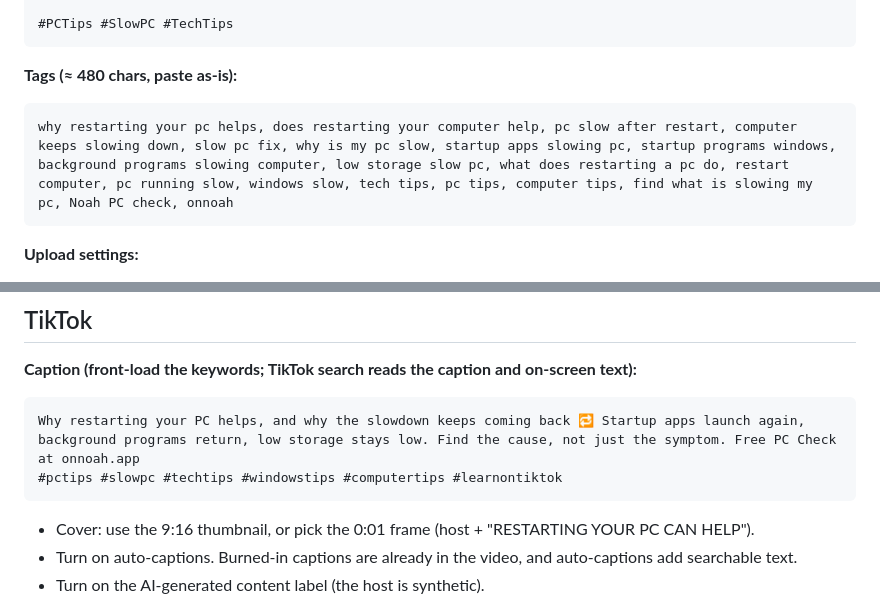
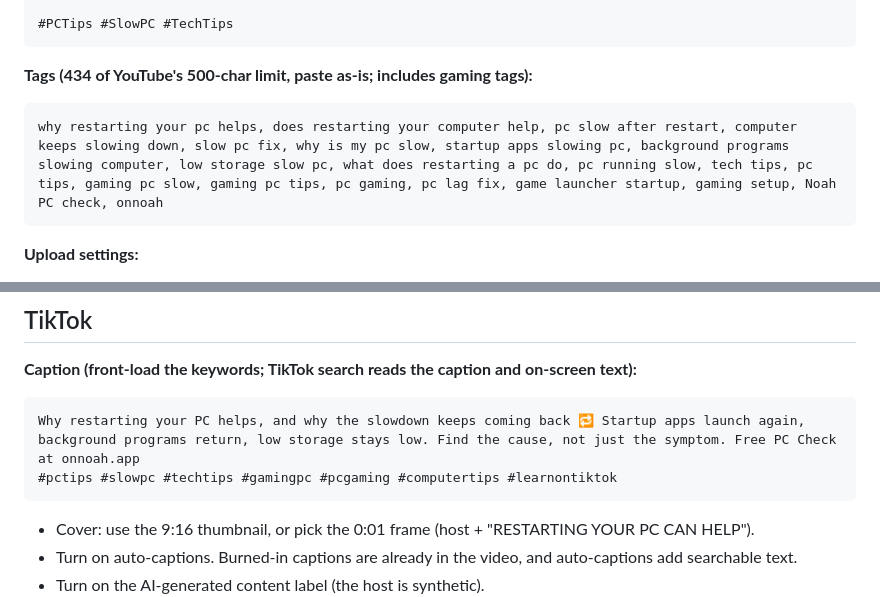
Before and after one commit to nigeriarhine-hue/TeamNoah, a Markdown page: seo/noah-why-restarting-your-pc-helps.md, 2 parts joined by grey strips. Rendered like a GitHub page.

Commit message:
Add gaming tags to restart video SEO kit
Co-Authored-By: Claude Opus 5.5 <noreply@anthropic.com>
Claude-Session: https://claude.ai/code/session_01Mt1TfxkHoczw1RFJwXaDXe

````diff
--- a/seo/noah-why-restarting-your-pc-helps.md
+++ b/seo/noah-why-restarting-your-pc-helps.md
@@ -50,9 +50,9 @@ Your PC is slow, or full, or something broke after an update. You tell Noah what
 #PCTips #SlowPC #TechTips
 ```
 
-**Tags (≈ 480 chars, paste as-is):**
+**Tags (434 of YouTube's 500-char limit, paste as-is; includes gaming tags):**
 ```
-why restarting your pc helps, does restarting your computer help, pc slow after restart, computer keeps slowing down, slow pc fix, why is my pc slow, startup apps slowing pc, startup programs windows, background programs slowing computer, low storage slow pc, what does restarting a pc do, restart computer, pc running slow, windows slow, tech tips, pc tips, computer tips, find what is slowing my pc, Noah PC check, onnoah
+why restarting your pc helps, does restarting your computer help, pc slow after restart, computer keeps slowing down, slow pc fix, why is my pc slow, startup apps slowing pc, background programs slowing computer, low storage slow pc, what does restarting a pc do, pc running slow, tech tips, pc tips, gaming pc slow, gaming pc tips, pc gaming, pc lag fix, game launcher startup, gaming setup, Noah PC check, onnoah
 ```
 
 **Upload settings:**
@@ -72,7 +72,7 @@ why restarting your pc helps, does restarting your computer help, pc slow after
 **Caption (front-load the keywords; TikTok search reads the caption and on-screen text):**
 ```
 Why restarting your PC helps, and why the slowdown keeps coming back 🔁 Startup apps launch again, background programs return, low storage stays low. Find the cause, not just the symptom. Free PC Check at onnoah.app
-#pctips #slowpc #techtips #windowstips #computertips #learnontiktok
+#pctips #slowpc #techtips #gamingpc #pcgaming #computertips #learnontiktok
 ```
 - Cover: use the 9:16 thumbnail, or pick the 0:01 frame (host + "RESTARTING YOUR PC CAN HELP").
 - Turn on auto-captions. Burned-in captions are already in the video, and auto-captions add searchable text.
````
